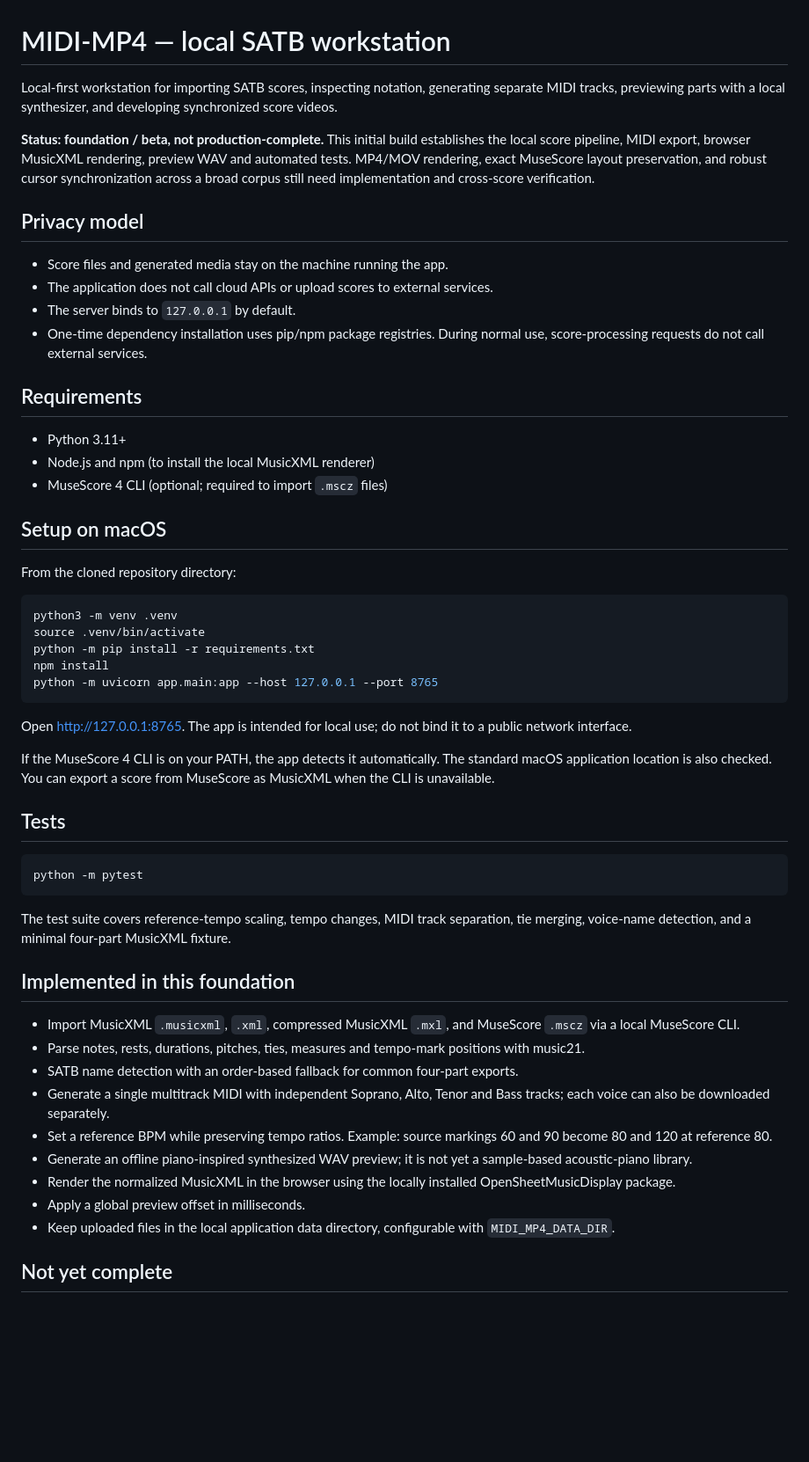
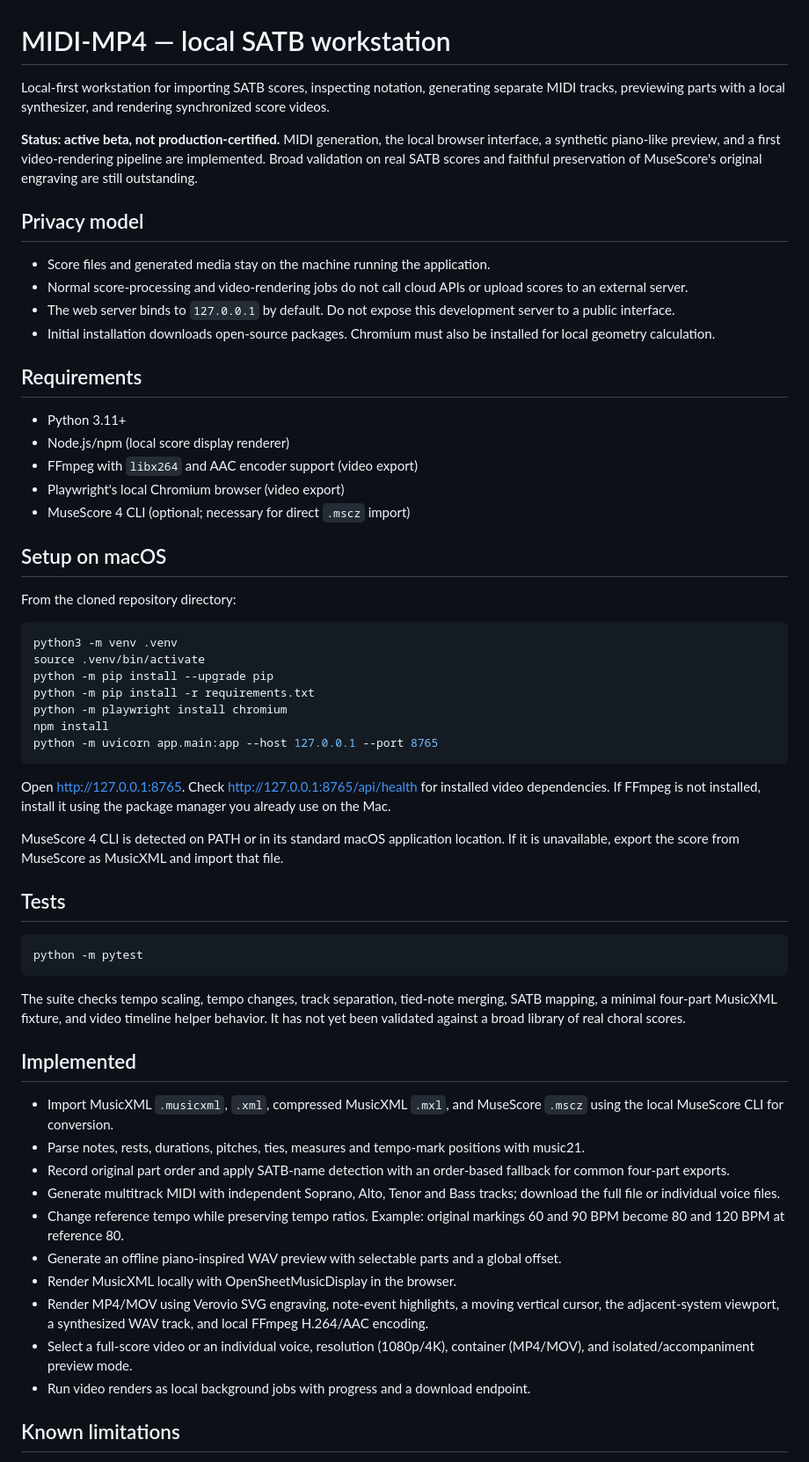
Before and after one commit to DrFoxi14/midi-mp4, a Markdown page: README.md, the part around one of its changes. Shown at 88% size. GitHub-like rendering; blank space fills up the shorter version.

Commit message:
Document local MP4/MOV rendering and setup

````diff
--- a/README.md
+++ b/README.md
@@ -1,21 +1,23 @@
 # MIDI-MP4 — local SATB workstation
 
-Local-first workstation for importing SATB scores, inspecting notation, generating separate MIDI tracks, previewing parts with a local synthesizer, and developing synchronized score videos.
+Local-first workstation for importing SATB scores, inspecting notation, generating separate MIDI tracks, previewing parts with a local synthesizer, and rendering synchronized score videos.
 
-**Status: foundation / beta, not production-complete.** This initial build establishes the local score pipeline, MIDI export, browser MusicXML rendering, preview WAV and automated tests. MP4/MOV rendering, exact MuseScore layout preservation, and robust cursor synchronization across a broad corpus still need implementation and cross-score verification.
+**Status: active beta, not production-certified.** MIDI generation, the local browser interface, a synthetic piano-like preview, and a first video-rendering pipeline are implemented. Broad validation on real SATB scores and faithful preservation of MuseScore's original engraving are still outstanding.
 
 ## Privacy model
 
-- Score files and generated media stay on the machine running the app.
-- The application does not call cloud APIs or upload scores to external services.
-- The server binds to `127.0.0.1` by default.
-- One-time dependency installation uses pip/npm package registries. During normal use, score-processing requests do not call external services.
+- Score files and generated media stay on the machine running the application.
+- Normal score-processing and video-rendering jobs do not call cloud APIs or upload scores to an external server.
+- The web server binds to `127.0.0.1` by default. Do not expose this development server to a public interface.
+- Initial installation downloads open-source packages. Chromium must also be installed for local geometry calculation.
 
 ## Requirements
 
 - Python 3.11+
-- Node.js and npm (to install the local MusicXML renderer)
-- MuseScore 4 CLI (optional; required to import `.mscz` files)
+- Node.js/npm (local score display renderer)
+- FFmpeg with `libx264` and AAC encoder support (video export)
+- Playwright's local Chromium browser (video export)
+- MuseScore 4 CLI (optional; necessary for direct `.mscz` import)
 
 ## Setup on macOS
 
@@ -24,14 +26,16 @@ From the cloned repository directory:
 ```bash
 python3 -m venv .venv
 source .venv/bin/activate
+python -m pip install --upgrade pip
 python -m pip install -r requirements.txt
+python -m playwright install chromium
 npm install
 python -m uvicorn app.main:app --host 127.0.0.1 --port 8765
 ```
 
-Open http://127.0.0.1:8765. The app is intended for local use; do not bind it to a public network interface.
+Open http://127.0.0.1:8765. Check http://127.0.0.1:8765/api/health for installed video dependencies. If FFmpeg is not installed, install it using the package manager you already use on the Mac.
 
-If the MuseScore 4 CLI is on your PATH, the app detects it automatically. The standard macOS application location is also checked. You can export a score from MuseScore as MusicXML when the CLI is unavailable.
+MuseScore 4 CLI is detected on PATH or in its standard macOS application location. If it is unavailable, export the score from MuseScore as MusicXML and import that file.
 
 ## Tests
 
@@ -39,19 +43,20 @@ If the MuseScore 4 CLI is on your PATH, the app detects it automatically. The st
 python -m pytest
 ```
 
-The test suite covers reference-tempo scaling, tempo changes, MIDI track separation, tie merging, voice-name detection, and a minimal four-part MusicXML fixture.
+The suite checks tempo scaling, tempo changes, track separation, tied-note merging, SATB mapping, a minimal four-part MusicXML fixture, and video timeline helper behavior. It has not yet been validated against a broad library of real choral scores.
 
-## Implemented in this foundation
+## Implemented
 
-- Import MusicXML `.musicxml`, `.xml`, compressed MusicXML `.mxl`, and MuseScore `.mscz` via a local MuseScore CLI.
+- Import MusicXML `.musicxml`, `.xml`, compressed MusicXML `.mxl`, and MuseScore `.mscz` using the local MuseScore CLI for conversion.
 - Parse notes, rests, durations, pitches, ties, measures and tempo-mark positions with music21.
-- SATB name detection with an order-based fallback for common four-part exports.
-- Generate a single multitrack MIDI with independent Soprano, Alto, Tenor and Bass tracks; each voice can also be downloaded separately.
-- Set a reference BPM while preserving tempo ratios. Example: source markings 60 and 90 become 80 and 120 at reference 80.
-- Generate an offline piano-inspired synthesized WAV preview; it is not yet a sample-based acoustic-piano library.
-- Render the normalized MusicXML in the browser using the locally installed OpenSheetMusicDisplay package.
-- Apply a global preview offset in milliseconds.
-- Keep uploaded files in the local application data directory, configurable with `MIDI_MP4_DATA_DIR`.
+- Record original part order and apply SATB-name detection with an order-based fallback for common four-part exports.
+- Generate multitrack MIDI with independent Soprano, Alto, Tenor and Bass tracks; download the full file or individual voice files.
+- Change reference tempo while preserving tempo ratios. Example: original markings 60 and 90 BPM become 80 and 120 BPM at reference 80.
+- Generate an offline piano-inspired WAV preview with selectable parts and a global offset.
+- Render MusicXML locally with OpenSheetMusicDisplay in the browser.
+- Render MP4/MOV using Verovio SVG engraving, note-event highlights, a moving vertical cursor, the adjacent-system viewport, a synthesized WAV track, and local FFmpeg H.264/AAC encoding.
+- Select a full-score video or an individual voice, resolution (1080p/4K), container (MP4/MOV), and isolated/accompaniment preview mode.
+- Run video renders as local background jobs with progress and a download endpoint.
 
-## Not yet complete
+## Known limitations
 
````
Also changed, not shown: other parts of README.md (+7 -6 lines).
